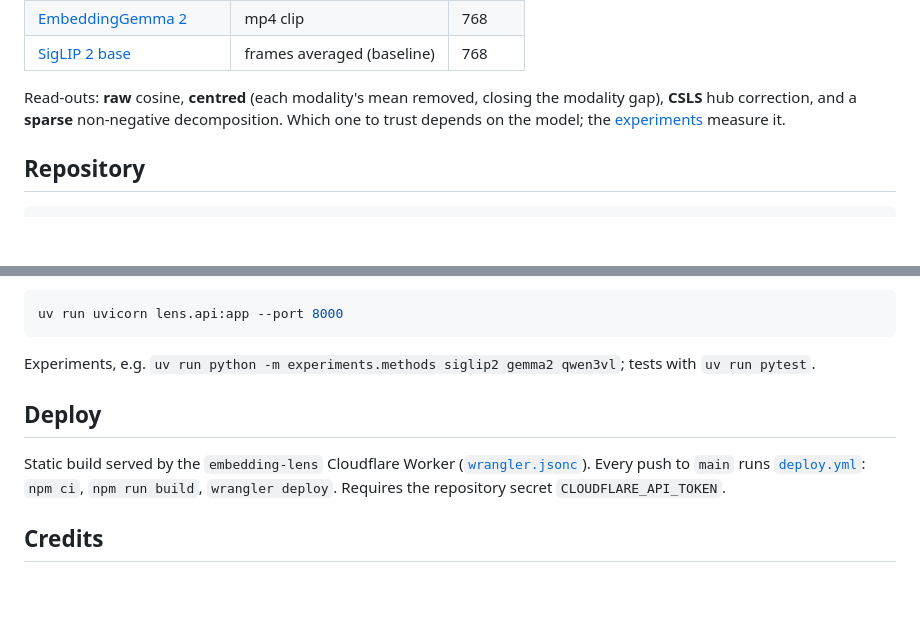
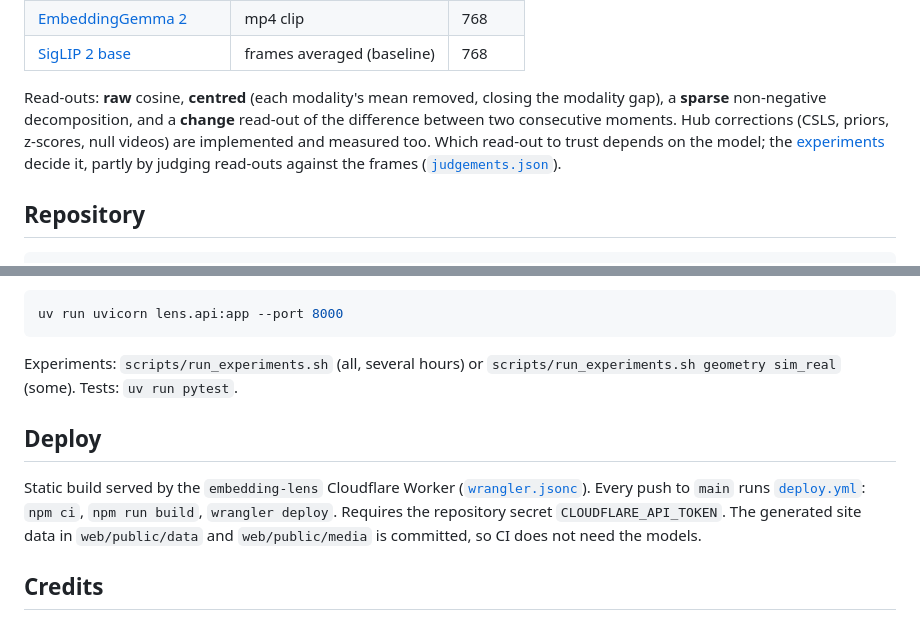
Before and after one commit to Balta-Tech/embedding-lens, a Markdown page: README.md, 2 parts joined by grey strips. GitHub-like rendering; blank space fills up the shorter version.

Commit message:
docs: README covers the change read-out, judgements and the experiment script

````diff
--- a/README.md
+++ b/README.md
@@ -29,9 +29,12 @@ vocabulary (4.6k / 23k / 119k phrases) ─▶ text vectors ───┘
 | [EmbeddingGemma 2](https://huggingface.co/google/embeddinggemma-2) | mp4 clip | 768 |
 | [SigLIP 2 base](https://huggingface.co/google/siglip2-base-patch16-256) | frames averaged (baseline) | 768 |
 
-Read-outs: **raw** cosine, **centred** (each modality's mean removed, closing the modality gap),
-**CSLS** hub correction, and a **sparse** non-negative decomposition. Which one to trust depends on
-the model; the [experiments](experiments/) measure it.
+Read-outs: **raw** cosine, **centred** (each modality's mean removed, closing the modality gap), a
+**sparse** non-negative decomposition, and a **change** read-out of the difference between two
+consecutive moments. Hub corrections (CSLS, priors, z-scores, null videos) are implemented and
+measured too. Which read-out to trust depends on the model; the [experiments](experiments/)
+decide it, partly by judging read-outs against the frames
+([`judgements.json`](experiments/judgements.json)).
 
 ## Repository
 
@@ -62,14 +65,15 @@ on `localhost:8000`:
 uv run uvicorn lens.api:app --port 8000
 ```
 
-Experiments, e.g. `uv run python -m experiments.methods siglip2 gemma2 qwen3vl`; tests with
-`uv run pytest`.
+Experiments: `scripts/run_experiments.sh` (all, several hours) or
+`scripts/run_experiments.sh geometry sim_real` (some). Tests: `uv run pytest`.
 
 ## Deploy
 
 Static build served by the `embedding-lens` Cloudflare Worker ([`wrangler.jsonc`](wrangler.jsonc)).
 Every push to `main` runs [`deploy.yml`](.github/workflows/deploy.yml): `npm ci`, `npm run build`,
-`wrangler deploy`. Requires the repository secret `CLOUDFLARE_API_TOKEN`.
+`wrangler deploy`. Requires the repository secret `CLOUDFLARE_API_TOKEN`. The generated site data
+in `web/public/data` and `web/public/media` is committed, so CI does not need the models.
 
 ## Credits
 
````
